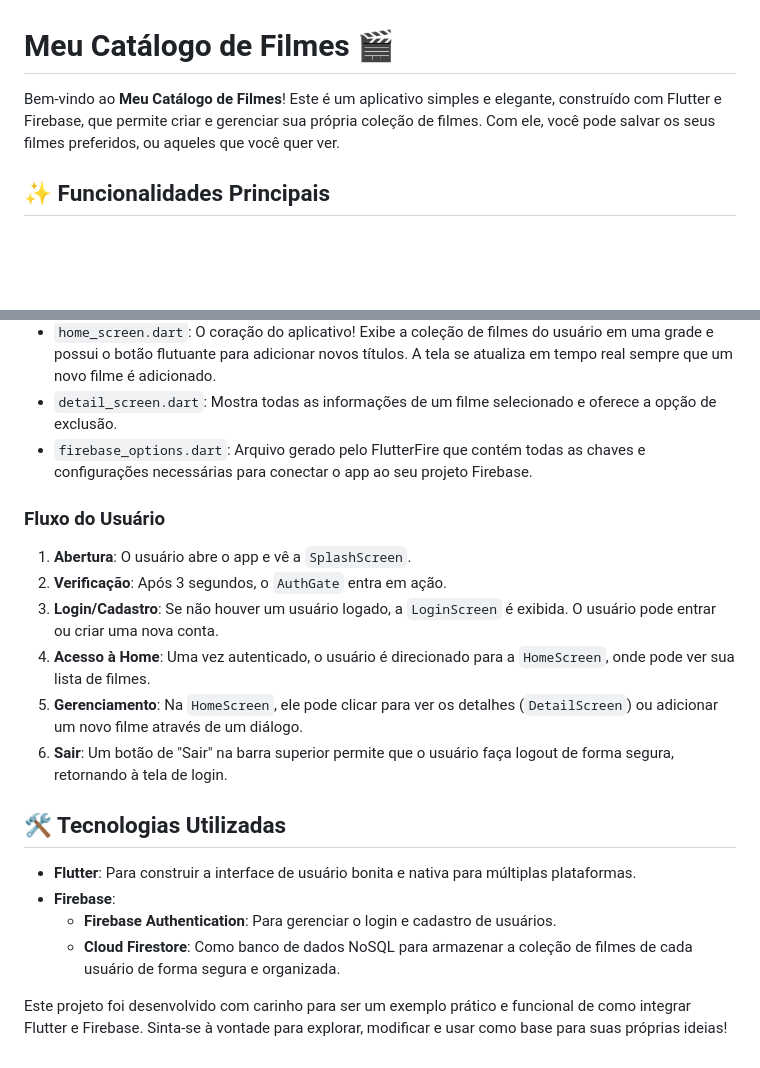
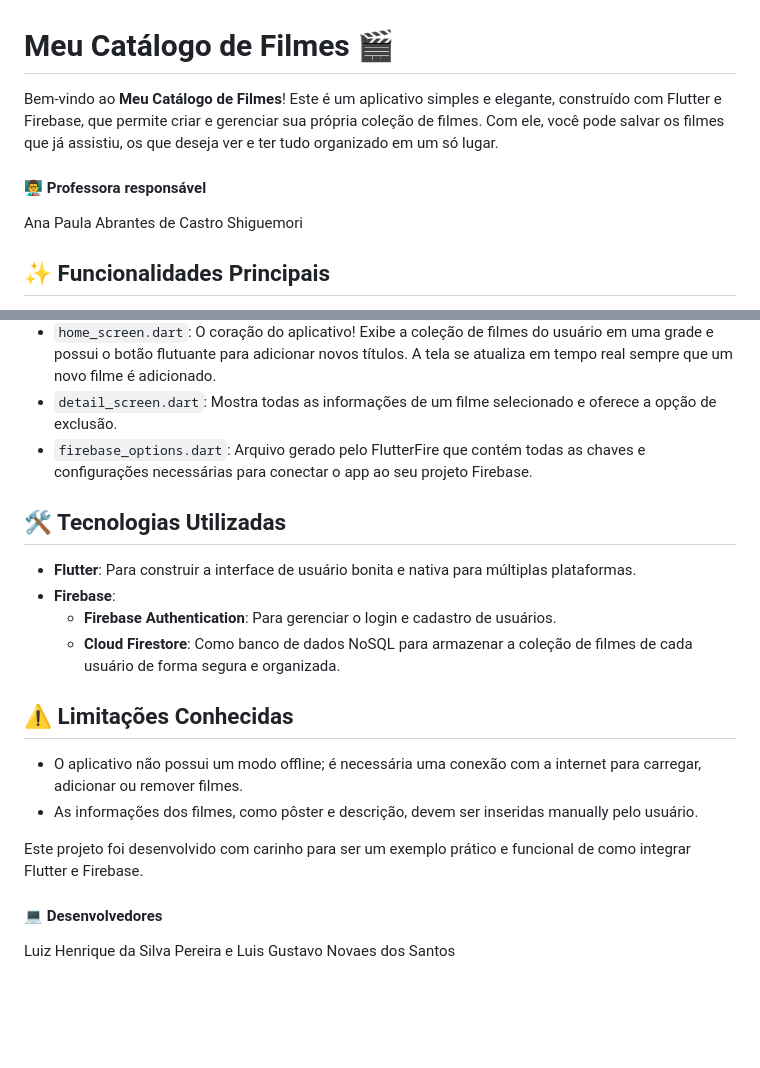
Before and after one commit to luuizz7/Projeto-1-Semestre-DDM, a Markdown page: README.md, 2 parts joined by grey strips. Rendered like a GitHub page; blank space fills up the shorter version.

```diff
--- a/README.md
+++ b/README.md
@@ -1,6 +1,10 @@
 # Meu Catálogo de Filmes 🎬
 
-Bem-vindo ao **Meu Catálogo de Filmes**! Este é um aplicativo simples e elegante, construído com Flutter e Firebase, que permite criar e gerenciar sua própria coleção de filmes. Com ele, você pode salvar os seus filmes preferidos, ou aqueles que você quer ver.
+Bem-vindo ao **Meu Catálogo de Filmes**! Este é um aplicativo simples e elegante, construído com Flutter e Firebase, que permite criar e gerenciar sua própria coleção de filmes. Com ele, você pode salvar os filmes que já assistiu, os que deseja ver e ter tudo organizado em um só lugar.
+
+
+#### 👨‍🏫 Professora responsável
+Ana Paula Abrantes de Castro Shiguemori
 
 ## ✨ Funcionalidades Principais
 
@@ -25,15 +28,6 @@ O aplicativo foi estruturado de forma modular para facilitar o entendimento e a
 * `detail_screen.dart`: Mostra todas as informações de um filme selecionado e oferece a opção de exclusão.
 * `firebase_options.dart`: Arquivo gerado pelo FlutterFire que contém todas as chaves e configurações necessárias para conectar o app ao seu projeto Firebase.
 
-### Fluxo do Usuário
-
-1.  **Abertura**: O usuário abre o app e vê a `SplashScreen`.
-2.  **Verificação**: Após 3 segundos, o `AuthGate` entra em ação.
-3.  **Login/Cadastro**: Se não houver um usuário logado, a `LoginScreen` é exibida. O usuário pode entrar ou criar uma nova conta.
-4.  **Acesso à Home**: Uma vez autenticado, o usuário é direcionado para a `HomeScreen`, onde pode ver sua lista de filmes.
-5.  **Gerenciamento**: Na `HomeScreen`, ele pode clicar para ver os detalhes (`DetailScreen`) ou adicionar um novo filme através de um diálogo.
-6.  **Sair**: Um botão de "Sair" na barra superior permite que o usuário faça logout de forma segura, retornando à tela de login.
-
 ## 🛠️ Tecnologias Utilizadas
 
 * **Flutter**: Para construir a interface de usuário bonita e nativa para múltiplas plataformas.
@@ -41,4 +35,12 @@ O aplicativo foi estruturado de forma modular para facilitar o entendimento e a
     * **Firebase Authentication**: Para gerenciar o login e cadastro de usuários.
     * **Cloud Firestore**: Como banco de dados NoSQL para armazenar a coleção de filmes de cada usuário de forma segura e organizada.
 
-Este projeto foi desenvolvido com carinho para ser um exemplo prático e funcional de como integrar Flutter e Firebase. Sinta-se à vontade para explorar, modificar e usar como base para suas próprias ideias!
+## ⚠️ Limitações Conhecidas
+
+* O aplicativo não possui um modo offline; é necessária uma conexão com a internet para carregar, adicionar ou remover filmes.
+* As informações dos filmes, como pôster e descrição, devem ser inseridas manually pelo usuário.
+
+Este projeto foi desenvolvido com carinho para ser um exemplo prático e funcional de como integrar Flutter e Firebase.
+
+#### 💻 Desenvolvedores
+Luiz Henrique da Silva Pereira e Luis Gustavo Novaes dos Santos
```
Also changed, not shown: other parts of README.md (+0 -1 lines).
